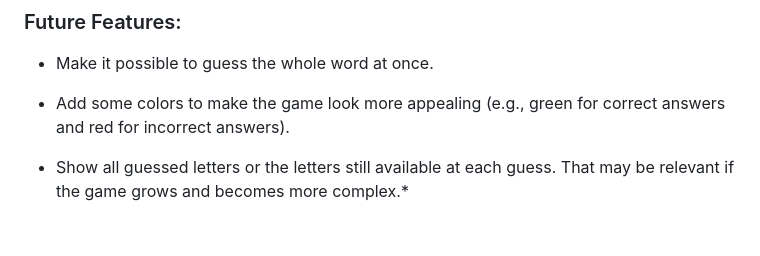
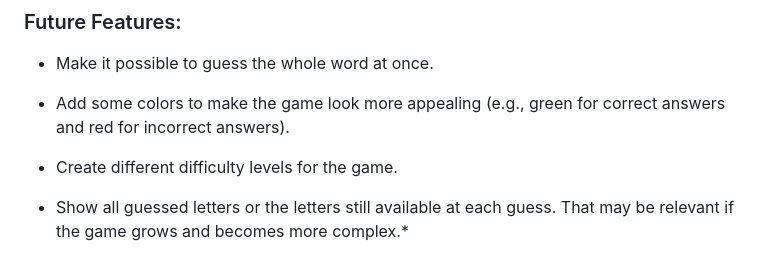
Before and after one commit to Kattis91/hangman, a Markdown page: README.md, the part around the change printed below. GitHub-like rendering; blank space fills up the shorter version.

Commit message:
Add information about difficulty levels into the future features section

```diff
--- a/README.md
+++ b/README.md
@@ -175,6 +174,8 @@ I know it's very early in the game, but what if a user accidentally stumbled upo
 
 - Add some colors to make the game look more appealing (e.g., green for correct answers and red for incorrect answers).
 
+- Create different difficulty levels for the game.
+
 - Show all guessed letters or the letters still available at each guess. That may be relevant if the game grows and becomes more complex.*
 
   *I tried to print all the guessed letters but decided to go further without that feature to keep the game less complex (with not too much information printed out) and the terminal a little neater.
```
Also changed, not shown: other parts of README.md (+0 -1 lines).
